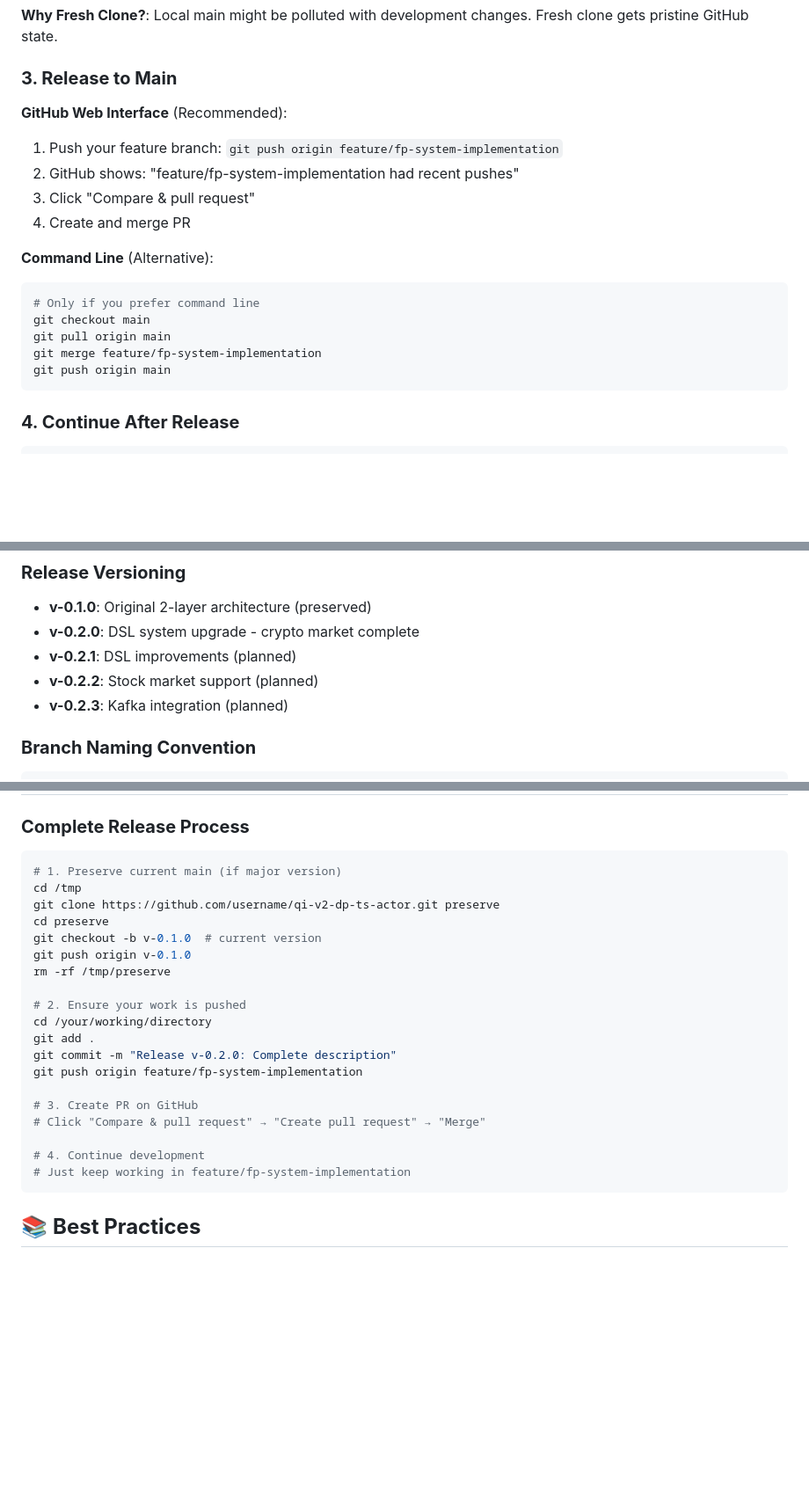
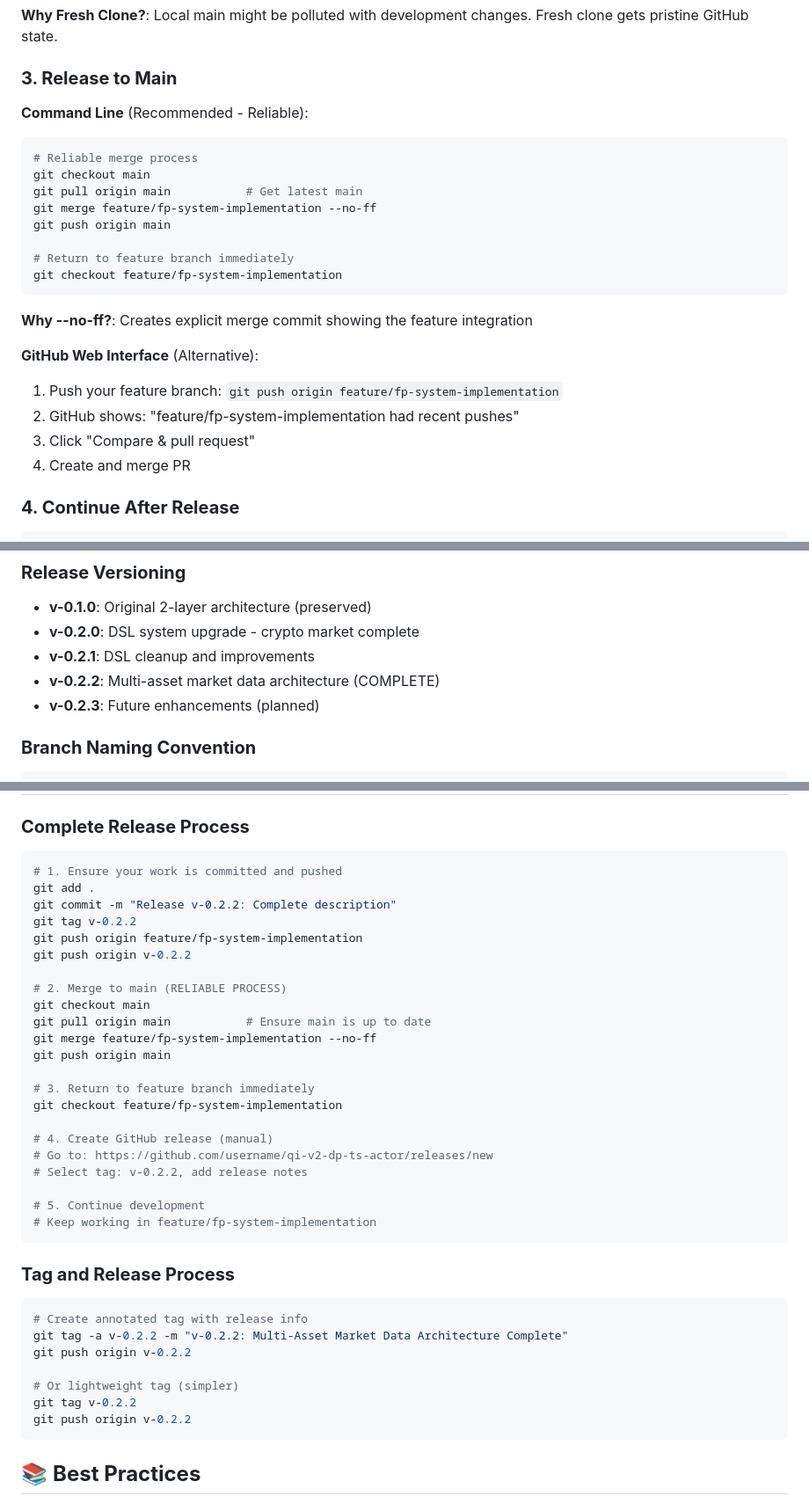
Before and after one commit to zhifengzhang-sz/qi-v2-dp, a Markdown page: docs/devop/git.md, 3 parts joined by grey strips. Shown: that part at 88% size. GitHub-like rendering; blank space fills up the shorter version.

Commit message:
Update git.md with reliable merge-to-main process
- Document reliable command-line merge process with --no-ff flag
- Add comprehensive tag and release workflow
- Update version history to reflect v-0.2.2 completion
- Emphasize immediate return to feature branch after merge

````diff
--- a/docs/devop/git.md
+++ b/docs/devop/git.md
@@ -54,20 +54,25 @@ cd - && rm -rf /tmp/preservation
 
 ### **3. Release to Main**
 
-**GitHub Web Interface** (Recommended):
+**Command Line** (Recommended - Reliable):
+```bash
+# Reliable merge process
+git checkout main
+git pull origin main           # Get latest main
+git merge feature/fp-system-implementation --no-ff
+git push origin main
+
+# Return to feature branch immediately
+git checkout feature/fp-system-implementation
+```
+
+**Why --no-ff?**: Creates explicit merge commit showing the feature integration
+
+**GitHub Web Interface** (Alternative):
 1. Push your feature branch: `git push origin feature/fp-system-implementation`
 2. GitHub shows: "feature/fp-system-implementation had recent pushes"
 3. Click "Compare & pull request"
 4. Create and merge PR
-
-**Command Line** (Alternative):
-```bash
-# Only if you prefer command line
-git checkout main
-git pull origin main
-git merge feature/fp-system-implementation
-git push origin main
-```
 
 ### **4. Continue After Release**
 ```bash
@@ -82,9 +87,9 @@ git checkout feature/fp-system-implementation
 ### **Release Versioning**
 - **v-0.1.0**: Original 2-layer architecture (preserved)
 - **v-0.2.0**: DSL system upgrade - crypto market complete
-- **v-0.2.1**: DSL improvements (planned)
-- **v-0.2.2**: Stock market support (planned)
-- **v-0.2.3**: Kafka integration (planned)
+- **v-0.2.1**: DSL cleanup and improvements
+- **v-0.2.2**: Multi-asset market data architecture (COMPLETE)
+- **v-0.2.3**: Future enhancements (planned)
 
 ### **Branch Naming Convention**
 ```
@@ -104,25 +109,39 @@ hotfix/urgent-fix             # Emergency fixes (if needed)
 
 ### **Complete Release Process**
 ```bash
-# 1. Preserve current main (if major version)
-cd /tmp
-git clone https://github.com/username/qi-v2-dp-ts-actor.git preserve
-cd preserve
-git checkout -b v-0.1.0  # current version
-git push origin v-0.1.0
-rm -rf /tmp/preserve
+# 1. Ensure your work is committed and pushed
+git add .
+git commit -m "Release v-0.2.2: Complete description"
+git tag v-0.2.2
+git push origin feature/fp-system-implementation
+git push origin v-0.2.2
 
-# 2. Ensure your work is pushed
-cd /your/working/directory
-git add .
-git commit -m "Release v-0.2.0: Complete description"
-git push origin feature/fp-system-implementation
+# 2. Merge to main (RELIABLE PROCESS)
+git checkout main
+git pull origin main           # Ensure main is up to date
+git merge feature/fp-system-implementation --no-ff
+git push origin main
 
-# 3. Create PR on GitHub
-# Click "Compare & pull request" → "Create pull request" → "Merge"
+# 3. Return to feature branch immediately
+git checkout feature/fp-system-implementation
 
-# 4. Continue development
-# Just keep working in feature/fp-system-implementation
+# 4. Create GitHub release (manual)
+# Go to: https://github.com/username/qi-v2-dp-ts-actor/releases/new
+# Select tag: v-0.2.2, add release notes
+
+# 5. Continue development
+# Keep working in feature/fp-system-implementation
+```
+
+### **Tag and Release Process**
+```bash
+# Create annotated tag with release info
+git tag -a v-0.2.2 -m "v-0.2.2: Multi-Asset Market Data Architecture Complete"
+git push origin v-0.2.2
+
+# Or lightweight tag (simpler)
+git tag v-0.2.2
+git push origin v-0.2.2
 ```
 
 ## 📚 **Best Practices**
````
